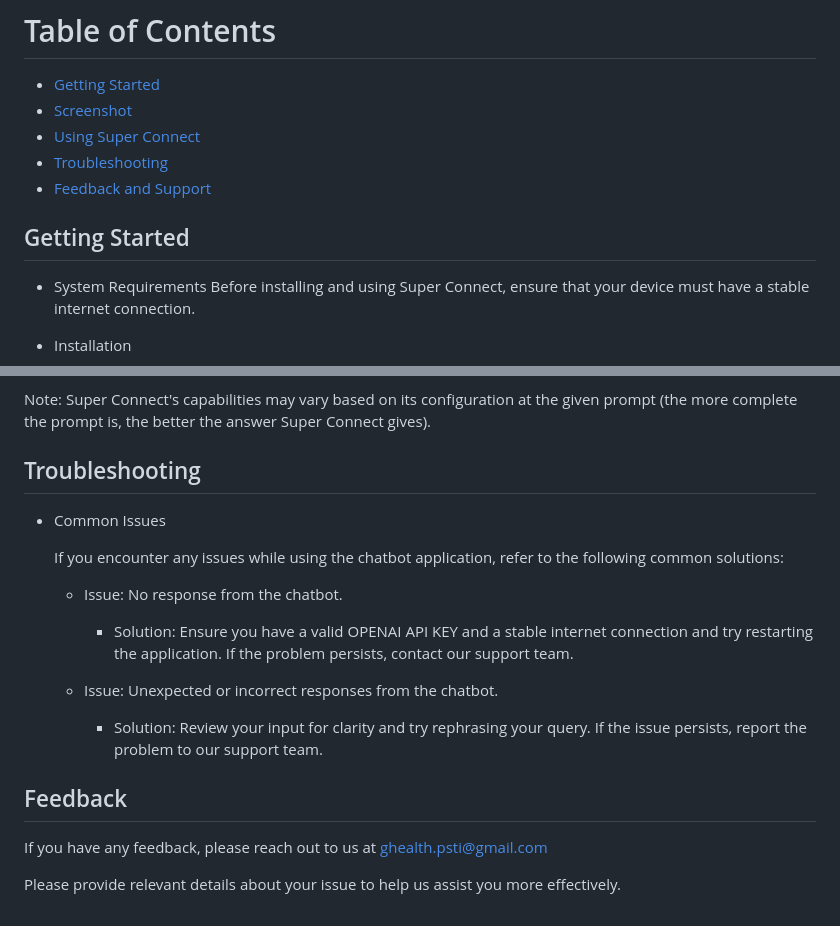
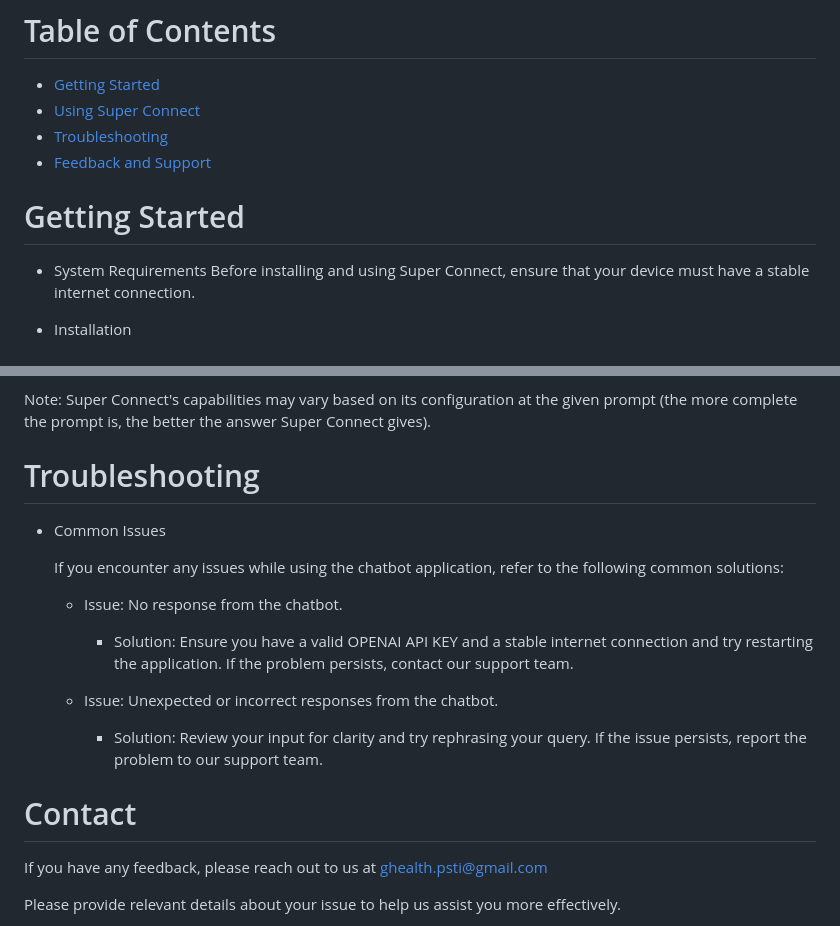
Before and after one commit to msopiann/superconnect, a Markdown page: README.md, 2 parts joined by grey strips. GitHub-like rendering.

```diff
--- a/README.md
+++ b/README.md
@@ -6,11 +6,11 @@ Super connect is a digital product in the mental health segment that provides be
 
 # Table of Contents
   * [Getting Started](#gettingstarted)
-  * [Screenshot](#screenshot)
   * [Using Super Connect](#usingsuperconnect)
   * [Troubleshooting](#troubleshooting)
-  * [Feedback and Support](#feedbacksupport)
-## Getting Started
+  * [Feedback and Support](#support)
+
+# Getting Started
 
 * System Requirements
 Before installing and using Super Connect, ensure that your device must have a stable internet connection.
@@ -110,7 +105,8 @@ Before installing and using Super Connect, ensure that your device must have a s
                 - Description: Asks the Super Connect to provide information about guidance on how to alleviate stress and regain control over their mental well-being.
 
 Note: Super Connect's capabilities may vary based on its configuration at the given prompt (the more complete the prompt is, the better the answer Super Connect gives).
-## Troubleshooting
+
+# Troubleshooting
 
 - Common Issues
 
@@ -123,7 +119,8 @@ Note: Super Connect's capabilities may vary based on its configuration at the gi
     - Issue: Unexpected or incorrect responses from the chatbot.
 
         - Solution: Review your input for clarity and try rephrasing your query. If the issue persists, report the problem to our support team.
-## Feedback
+
+# Contact
 
 If you have any feedback, please reach out to us at ghealth.psti@gmail.com
 
```
Also changed, not shown: other parts of README.md (+1 -6 lines).
